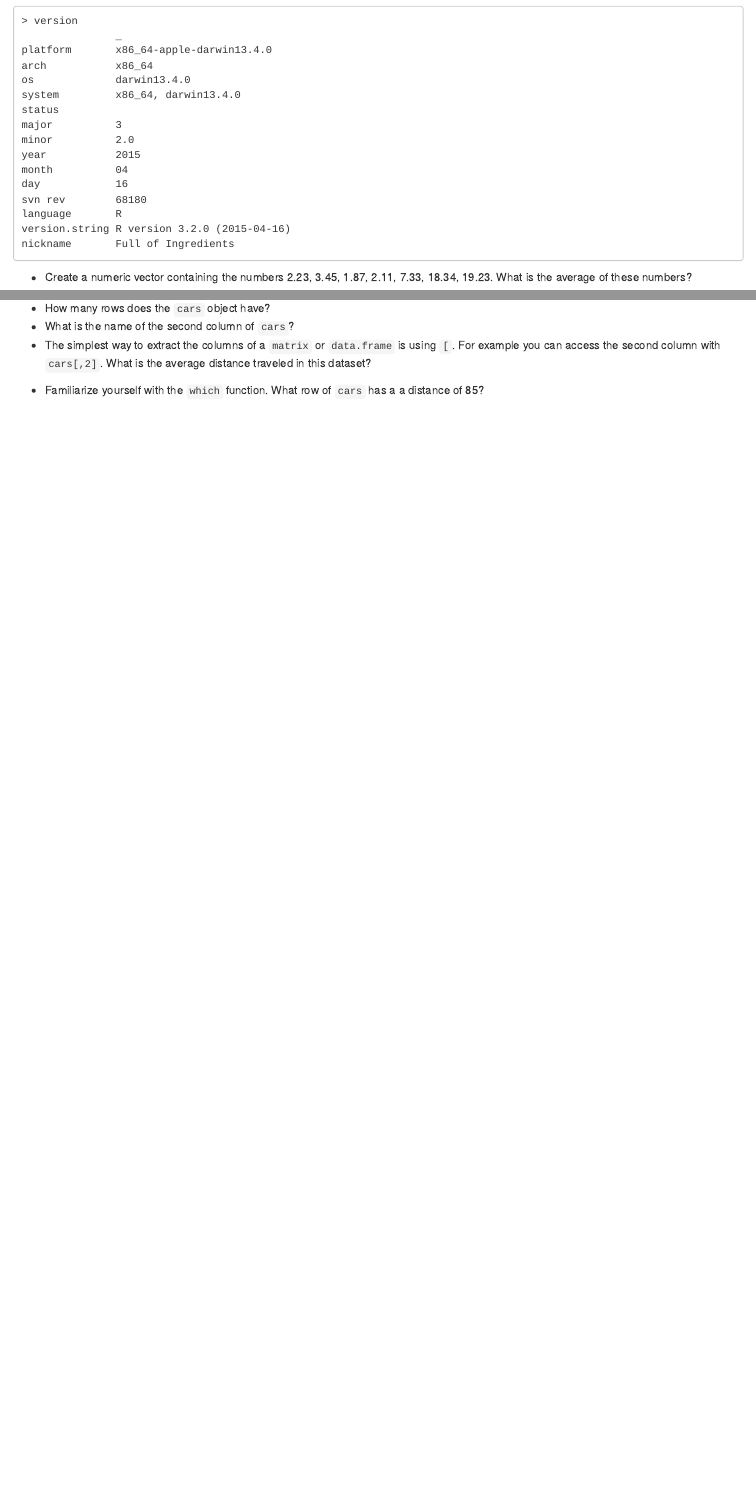
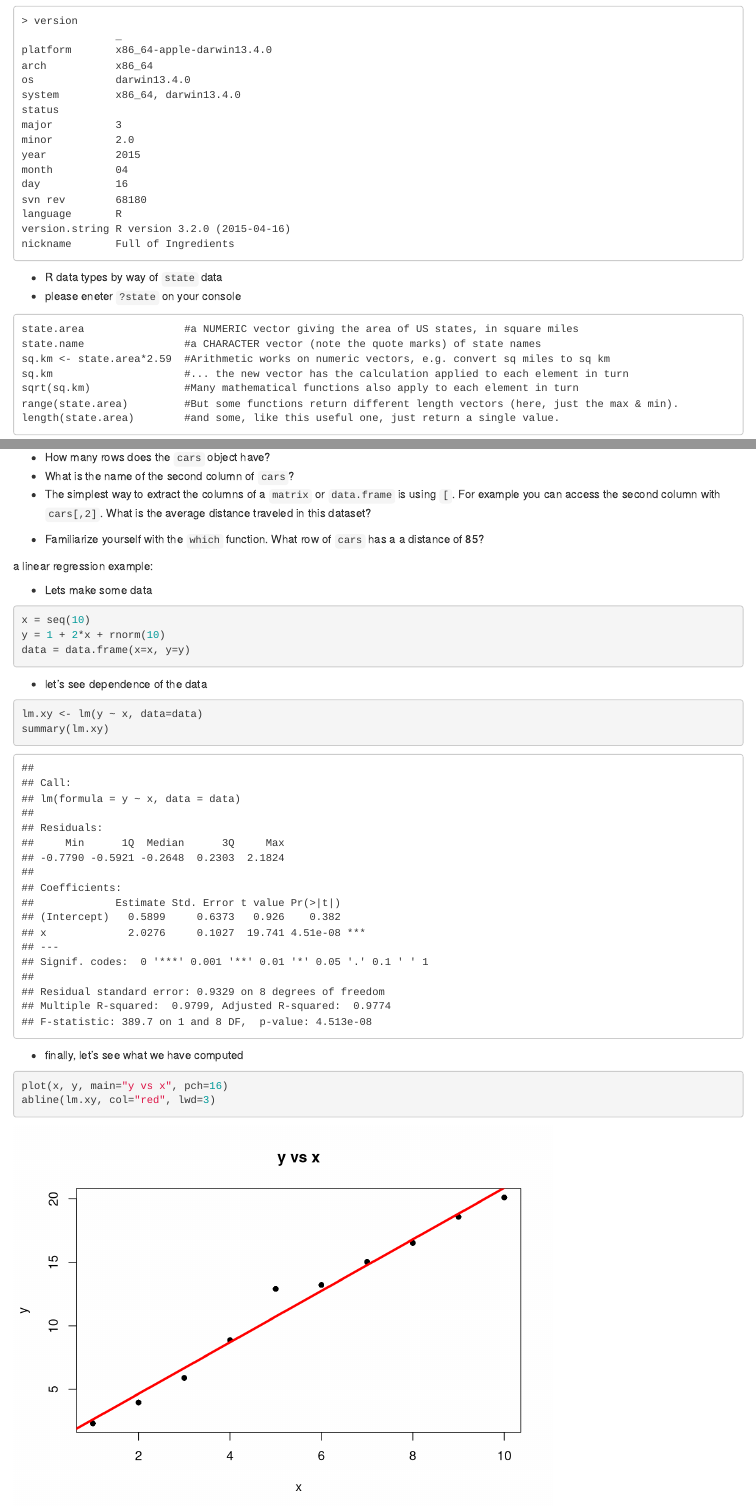
Before and after one commit to usc-bisc-480/intro_data_analysis, an R Markdown document (getting_started.Rmd): the page in a window 1100 px wide, from 320 px down, and a second part further down, joined at a grey line. Rendered offline with R 4.5, knitr and Pandoc, with nearby package versions; code that draws random numbers runs with fixed seeds of ours; some code elsewhere in the file could not run offline.

Commit message:
Update getting_started.Rmd

````diff
--- a/getting_started.Rmd
+++ b/getting_started.Rmd
@@ -35,6 +35,4 @@ language       R
 version.string R version 3.2.0 (2015-04-16)
 nickname       Full of Ingredients
 ```
-- Create a numeric vector containing the numbers 2.23, 3.45, 1.87, 2.11, 7.33, 18.34, 19.23. What is the average of these numbers?
 
-```{r}
@@ -43,5 +40,14 @@ numbers = c(2.23, 3.45, 1.87, 2.11, 7.33, 18.34, 19.23)
+- R data types by way of `state` data
+- please eneter `?state` on your console
 ```
-
+state.area                #a NUMERIC vector giving the area of US states, in square miles
+state.name                #a CHARACTER vector (note the quote marks) of state names
+sq.km <- state.area*2.59  #Arithmetic works on numeric vectors, e.g. convert sq miles to sq km
+sq.km                     #... the new vector has the calculation applied to each element in turn
+sqrt(sq.km)               #Many mathematical functions also apply to each element in turn
+range(state.area)         #But some functions return different length vectors (here, just the max & min).
+length(state.area)        #and some, like this useful one, just return a single value.
+```
 
 - Use a `for` loop to determine the sum of squares of the first 25 natural numbers ?
 
@@ -116,3 +122,24 @@ References:
 
 ```
 - Familiarize yourself with the `which` function. What row of `cars` has a a distance of 85?
+
+a linear regression example:
+
+- Lets make some data
+```{r}
+x = seq(10)
+y = 1 + 2*x + rnorm(10)
+data = data.frame(x=x, y=y)
+```
+
+- let's see dependence of the data
+```{r}
+lm.xy <- lm(y ~ x, data=data)
+summary(lm.xy)
+```
+
+- finally, let's see what we have computed
+```{r}
+plot(x, y, main="y vs x", pch=16)
+abline(lm.xy, col="red", lwd=3)
+```
````
Also changed, not shown: getting_started.Rmd (5 more changed lines).
